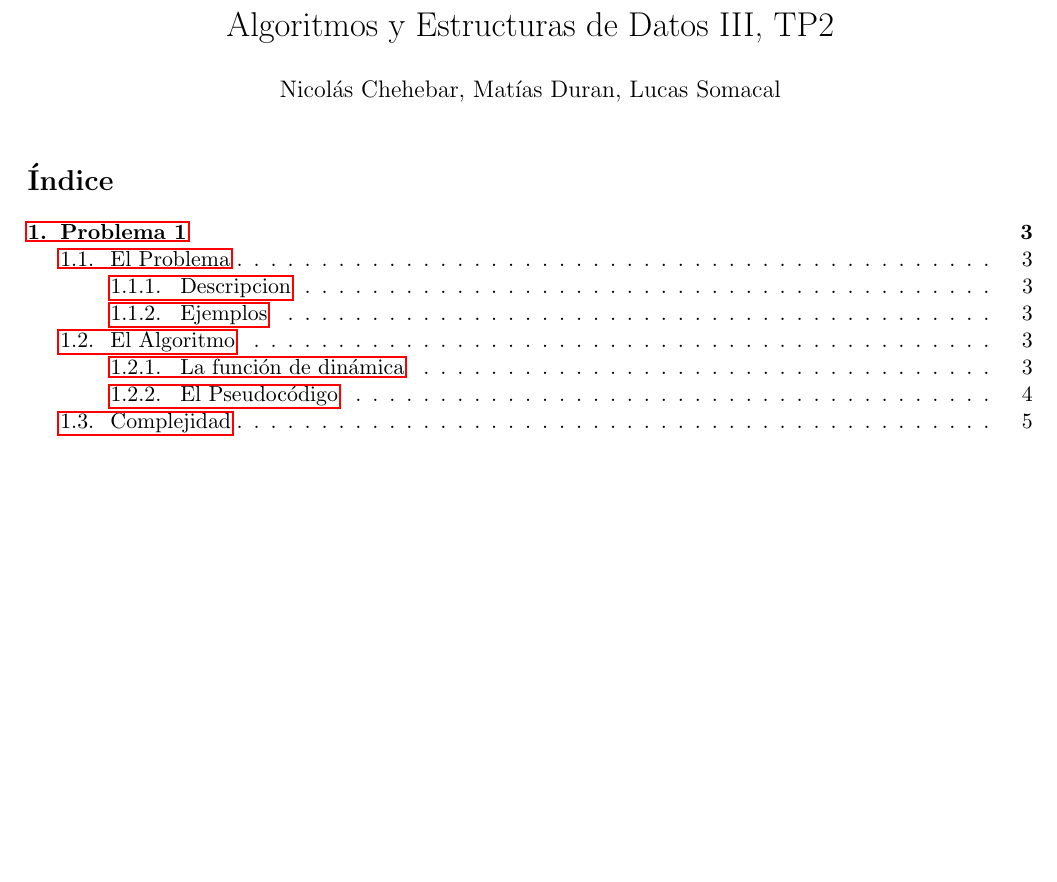
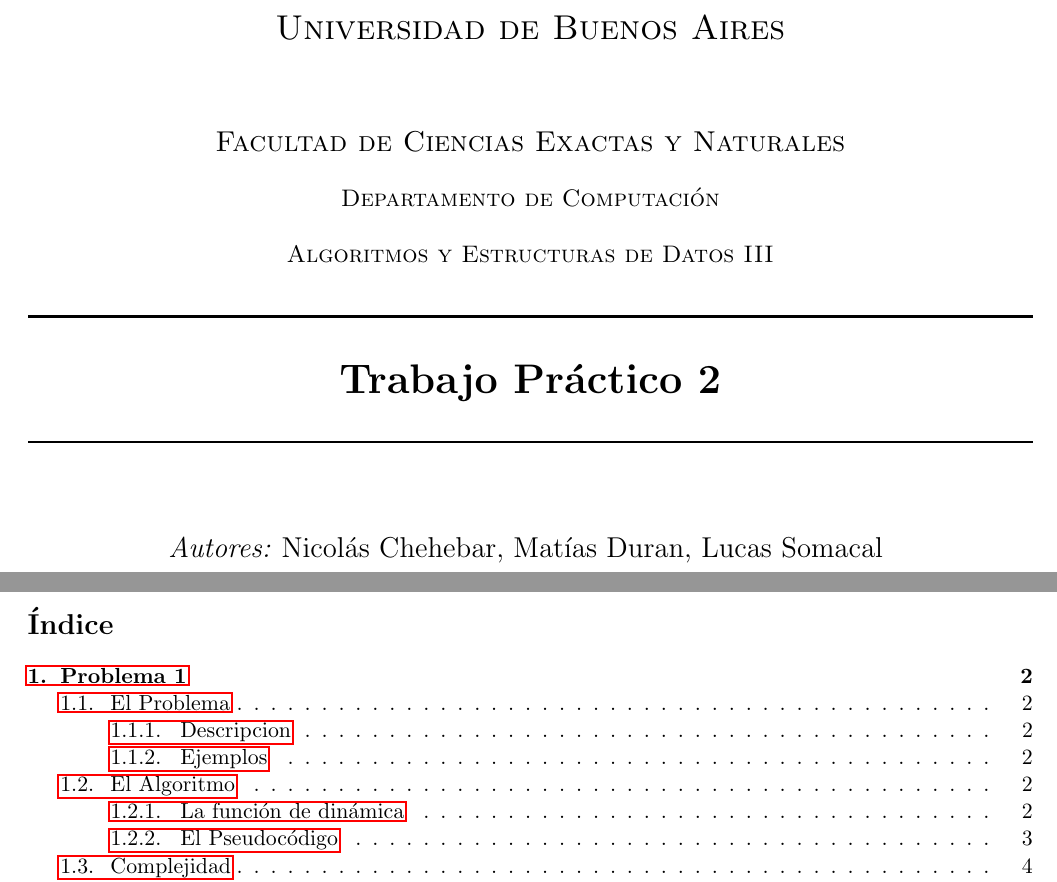
Before and after one commit to nicocheh/TP2-ALGO3, a LaTeX document (Informe/TP2.tex): part of page 1 of 19 before the commit and two parts of pages 1 and 2 of 19 after it, the two joined at a grey line, cut at the place of the change, the shorter picture padded with empty space. Compiled offline with pdfLaTeX.

Commit message:
caratula

```diff
--- a/Informe/TP2.tex
+++ b/Informe/TP2.tex
@@ -10,6 +10,13 @@
 \addtolength{\textwidth}{2in}
 \addtolength{\topmargin}{-1in}
 \addtolength{\textheight}{2in}
+
+
+\usepackage{subcaption} %para poner varias imagenes en un figure
+
+%\usepackage{geometry} % Required to change the page size to A4
+
+
 
 \usepackage{mathtools}
 \usepackage{graphicx}              % to include figures
@@ -107,18 +114,60 @@
 \usepackage[utf8]{inputenc}
 \usepackage{fancyhdr}
 
- \chead{Algo III, TP2, Chehebar, Duran, Somacal}
-
-\title{Algoritmos y Estructuras de Datos III, TP2}
-\author{Nicolás Chehebar, Matías Duran, Lucas Somacal}
-\date{}
-
 
 \begin{document}
 
+%----------------------------------------------------------------------------------------
+%	TITLE PAGE
+%----------------------------------------------------------------------------------------
+
+\begin{titlepage}
+
+\center % Center everything on the page
+
+\newcommand{\HRule}{\rule{\linewidth}{0.5mm}} % Defines a new command for the horizontal lines, change thickness here
+
+\textsc{\LARGE Universidad de Buenos Aires}\\[1.5cm] % Name of your university/college
+\textsc{\Large Facultad de Ciencias Exactas y Naturales}\\[0.5cm] % Major heading such as course name
+\textsc{\large Departamento de Computación}\\[0.5cm] % Minor heading such as course title
+\textsc{\large Algoritmos y Estructuras de Datos III}\\[0.5cm] % Minor heading such as course title
+
+\HRule \\[0.8cm]
+{ \huge \bfseries Trabajo Práctico 2}\\[0.4cm] % Title of your document
+\HRule \\[1.5cm]
+
+\begin{minipage}{0.8\textwidth}
+\center
+%\begin{flushleft}
+\Large
+\emph{Autores:}
+Nicolás Chehebar, Matías Duran, Lucas Somacal % Your name
+%\end{flushleft}
+~
+\end{minipage}\\[4cm]
+
+%\includegraphics{Logo}\\[1cm] % Include a department/university logo - this will require the graphicx package
+
+\vfill % Fill the rest of the page with whitespace
+
+\end{titlepage}
+
+%----------------------------------------------------------------------------------------
+%	TABLE OF CONTENTS
+%----------------------------------------------------------------------------------------
+
+
+ %\chead{Algo III, TP2, Chehebar, Duran, Somacal}
+
+%\title{Algoritmos y Estructuras de Datos III, TP2}
+%\author{Nicolás Chehebar, Matías Duran, Lucas Somacal}
+%\date{}
+
+
+
 \pagenumbering{roman}
 \pagenumbering{arabic}
-\maketitle
+%\maketitle
 \tableofcontents
 \clearpage
 
```
Also changed, not shown: Informe/TP2.pdf, 1 other file.
